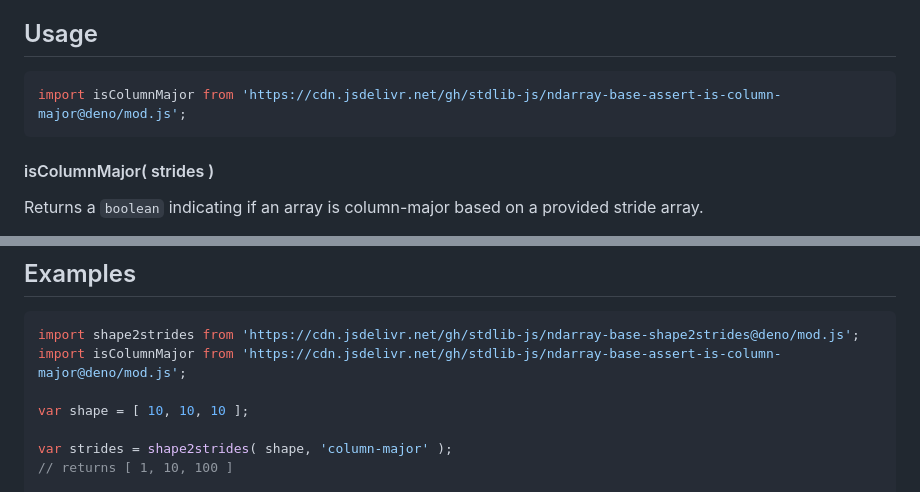
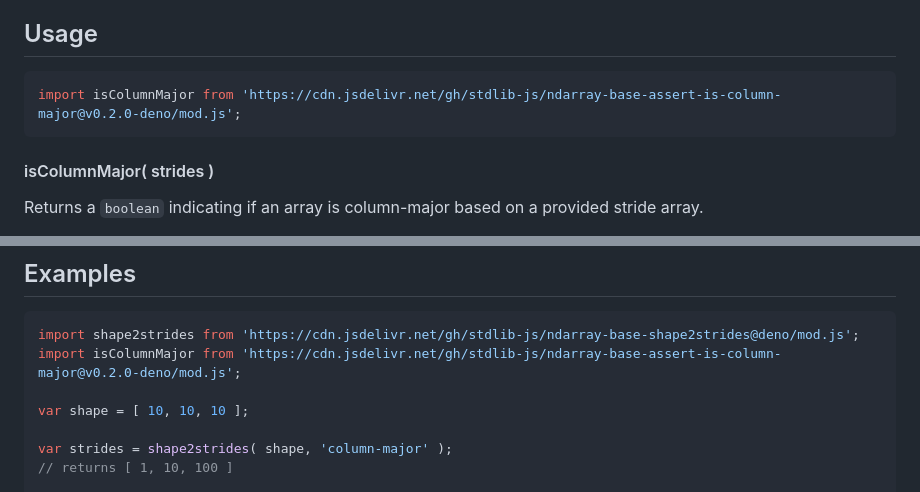
Before and after one commit to stdlib-js/ndarray-base-assert-is-column-major, a Markdown page: README.md, 2 parts joined by grey strips. Rendered like a GitHub page.

Commit message:
Update README.md for Deno bundle v0.2.0

````diff
--- a/README.md
+++ b/README.md
@@ -52,7 +52,7 @@ limitations under the License.
 ## Usage
 
 ```javascript
-import isColumnMajor from 'https://cdn.jsdelivr.net/gh/stdlib-js/ndarray-base-assert-is-column-major@deno/mod.js';
+import isColumnMajor from 'https://cdn.jsdelivr.net/gh/stdlib-js/ndarray-base-assert-is-column-major@v0.2.0-deno/mod.js';
 ```
 
 #### isColumnMajor( strides )
@@ -89,7 +89,7 @@ bool = isColumnMajor( [ 2, 1 ] );
 
 ```javascript
 import shape2strides from 'https://cdn.jsdelivr.net/gh/stdlib-js/ndarray-base-shape2strides@deno/mod.js';
-import isColumnMajor from 'https://cdn.jsdelivr.net/gh/stdlib-js/ndarray-base-assert-is-column-major@deno/mod.js';
+import isColumnMajor from 'https://cdn.jsdelivr.net/gh/stdlib-js/ndarray-base-assert-is-column-major@v0.2.0-deno/mod.js';
 
 var shape = [ 10, 10, 10 ];
 
````
